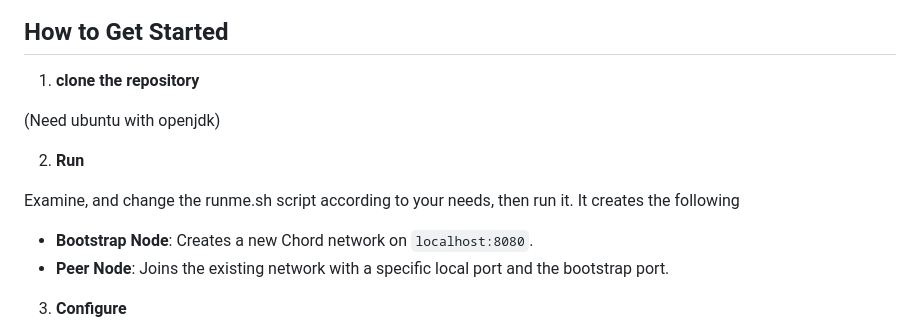
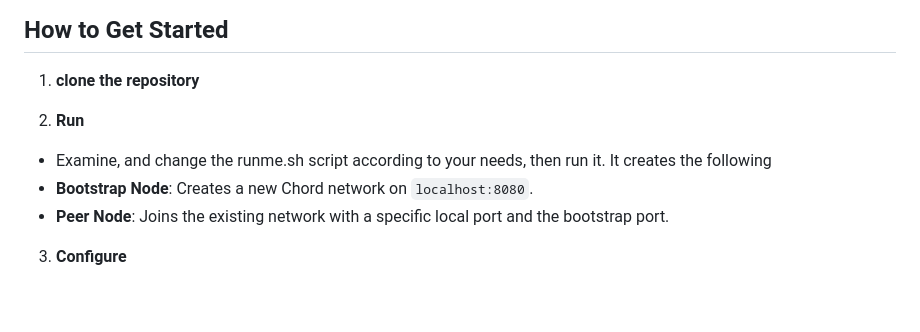
Before and after one commit to SathvikKP/OpenChordTests, a Markdown page: README.md, the part around the change. GitHub-like rendering; blank space fills up the shorter version.

```diff
--- a/README.md
+++ b/README.md
@@ -76,11 +76,8 @@ Usage Example:
 
 1. **clone the repository**
 
-(Need ubuntu with openjdk)
-
 2. **Run**
-
-Examine, and change the runme.sh script according to your needs, then run it. It creates the following
+- Examine, and change the runme.sh script according to your needs, then run it. It creates the following
 - **Bootstrap Node**: Creates a new Chord network on `localhost:8080`.
 - **Peer Node**: Joins the existing network with a specific local port and the bootstrap port.
 
```
